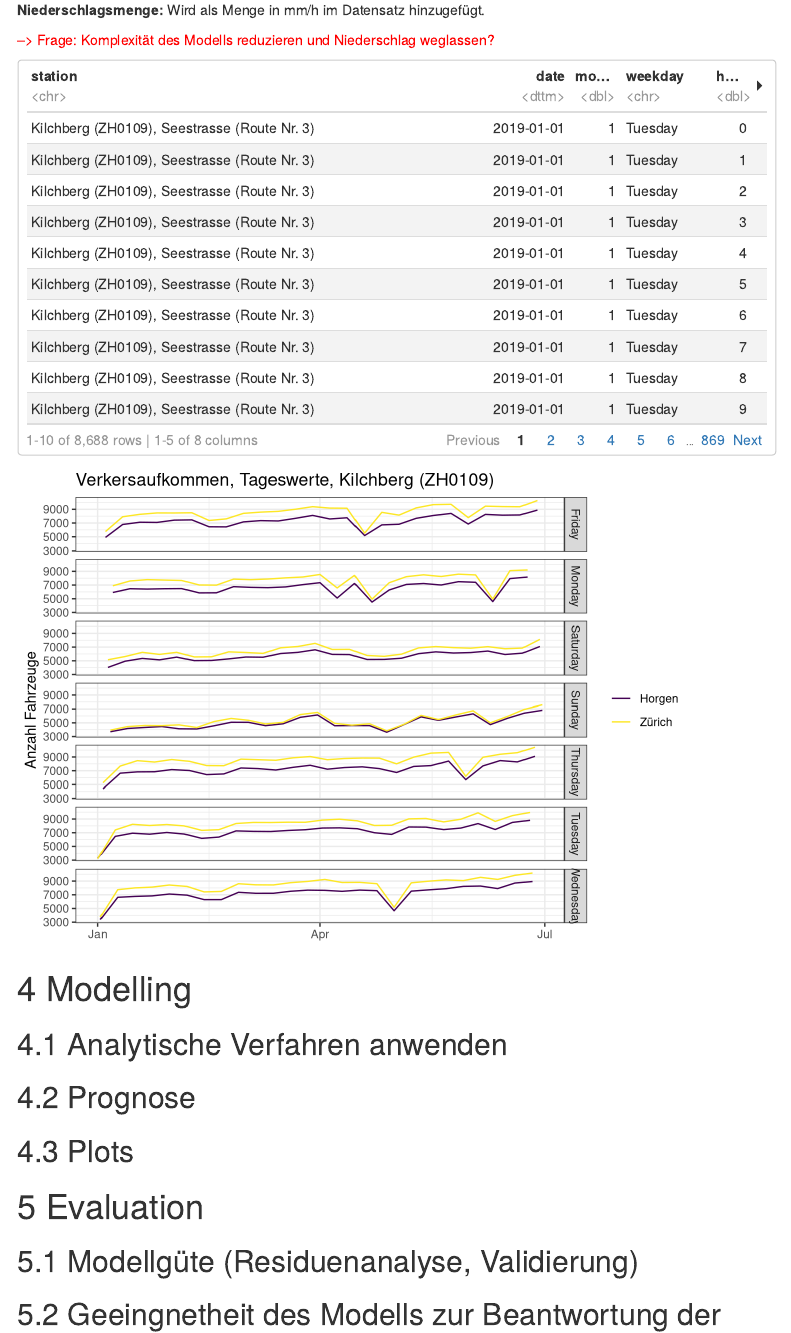
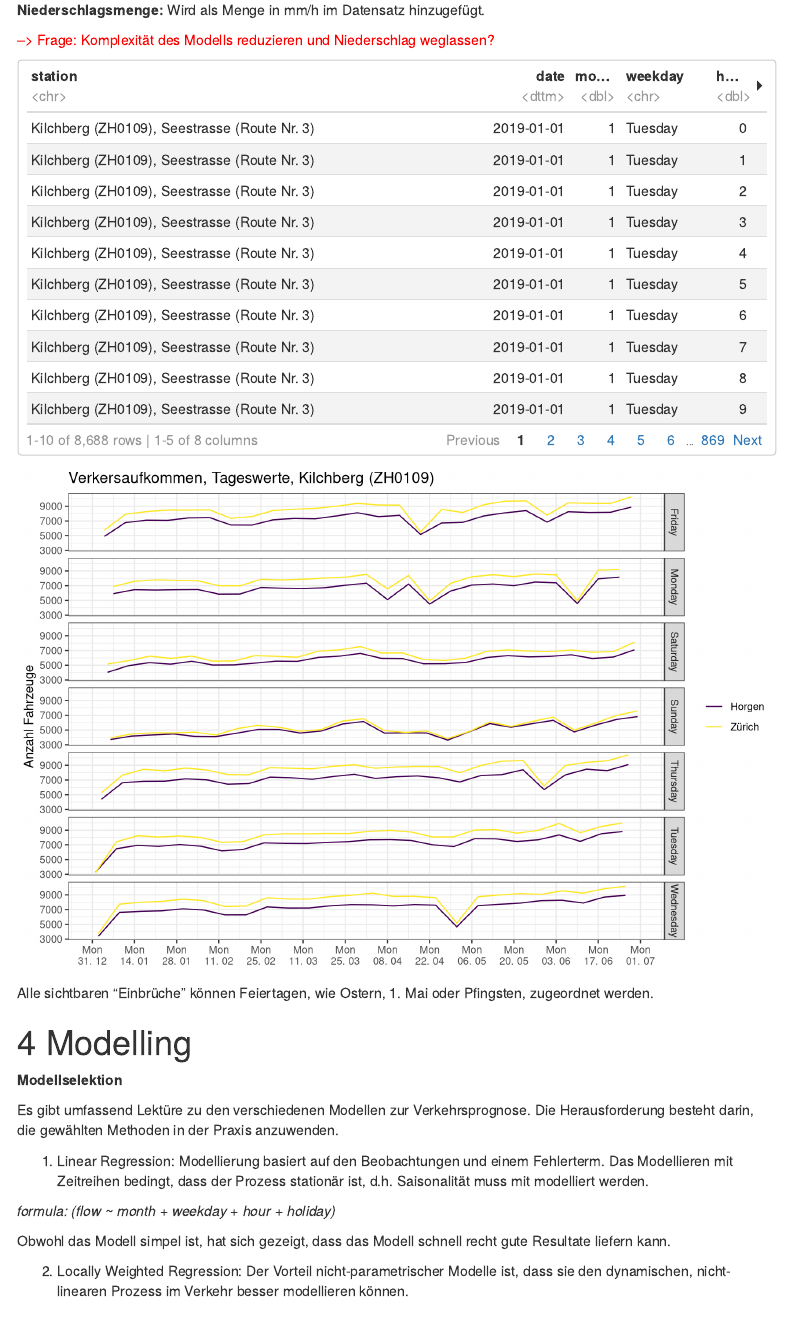
Before and after one commit to CGRBZH/StMo_Analysekonzept, an R Markdown document (StMo_Analysekonzept.Rmd): the page in a window 1100 px wide, from 3460 px down. Rendered offline with R 4.5, knitr and Pandoc, with nearby package versions; menus at the side of the page are left out.

Commit message:
Update Modellselektion

````diff
--- a/StMo_Analysekonzept.Rmd
+++ b/StMo_Analysekonzept.Rmd
@@ -13,7 +13,11 @@ output:
 ---
 
 ```{r setup, include=FALSE}
-knitr::opts_chunk$set(echo = FALSE)
+knitr::opts_chunk$set(echo = FALSE,
+                      warning = FALSE,
+                      message = FALSE,
+                      fig.width = 9,
+                      fig.height = 6)
 
 # libraries
 #install.packages("tidyverse")
@@ -206,9 +210,10 @@ library(viridis)
 plot_miv <- miv %>%
   group_by(date, weekday, direction) %>%
   summarise(total = sum(flow)) %>%
-  ggplot(aes(x = date, y = total, color = direction, group = direction)) +
+  ggplot(aes(x = as.Date(date), y = total, color = direction, group = direction)) +
   # geom_point() +
   geom_path(aes(group = direction)) +
+  scale_x_date(date_labels = "%a\n%d. %m", date_breaks = "2 weeks") +
   facet_grid(rows = vars(weekday)) +
   scale_color_viridis_d() +
   labs(x = NULL,
@@ -225,10 +230,21 @@ plot_miv <- miv %>%
 plot_miv
 
 ```
-
+Alle sichtbaren "Einbrüche" können Feiertagen, wie Ostern, 1. Mai oder Pfingsten, zugeordnet werden.
 
 # Modelling
 
+**Modellselektion**
+
+Es gibt umfassend Lektüre zu den verschiedenen Modellen zur Verkehrsprognose. Die Herausforderung besteht darin, die gewählten Methoden in der Praxis anzuwenden.
+
+1. Linear Regression: Modellierung basiert auf den Beobachtungen und einem Fehlerterm. Das Modellieren mit Zeitreihen bedingt, dass der Prozess stationär ist, d.h. Saisonalität muss mit modelliert werden.
+
+*formula: (flow ~ month + weekday + hour + holiday)*
+
+Obwohl das Modell simpel ist, hat sich gezeigt, dass das Modell schnell recht gute Resultate liefern kann.
+
+2. Locally Weighted Regression: Der Vorteil nicht-parametrischer Modelle ist, dass sie den dynamischen, nicht-linearen Prozess im Verkehr besser modellieren können.
 
 ## Analytische Verfahren anwenden
 
````
Also changed, not shown: StMo_Analysekonzept.html.
